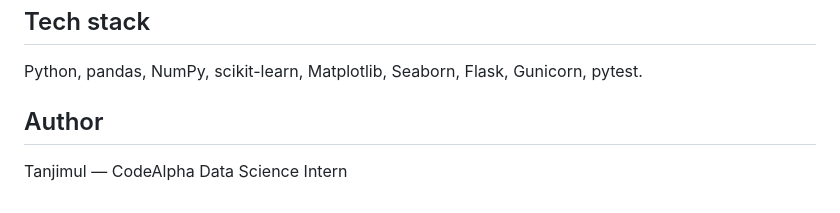
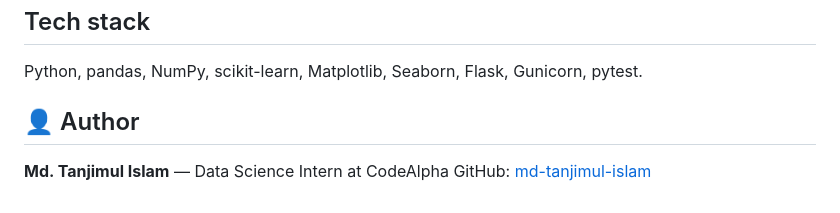
Before and after one commit to md-tanjimul-islam/Sales_Prediction, a Markdown page: README.md, the part around the change. GitHub-like rendering.

Commit message:
Revise author information in README
Updated author section with name and GitHub link.

```diff
--- a/README.md
+++ b/README.md
@@ -119,6 +119,7 @@ Invalid input returns HTTP 400 with an error message. `GET /api/meta` returns da
 
 Python, pandas, NumPy, scikit-learn, Matplotlib, Seaborn, Flask, Gunicorn, pytest.
 
-## Author
+## 👤 Author
 
-Tanjimul — CodeAlpha Data Science Intern
+**Md. Tanjimul Islam** — Data Science Intern at CodeAlpha
+GitHub: [md-tanjimul-islam](https://github.com/md-tanjimul-islam)
```
